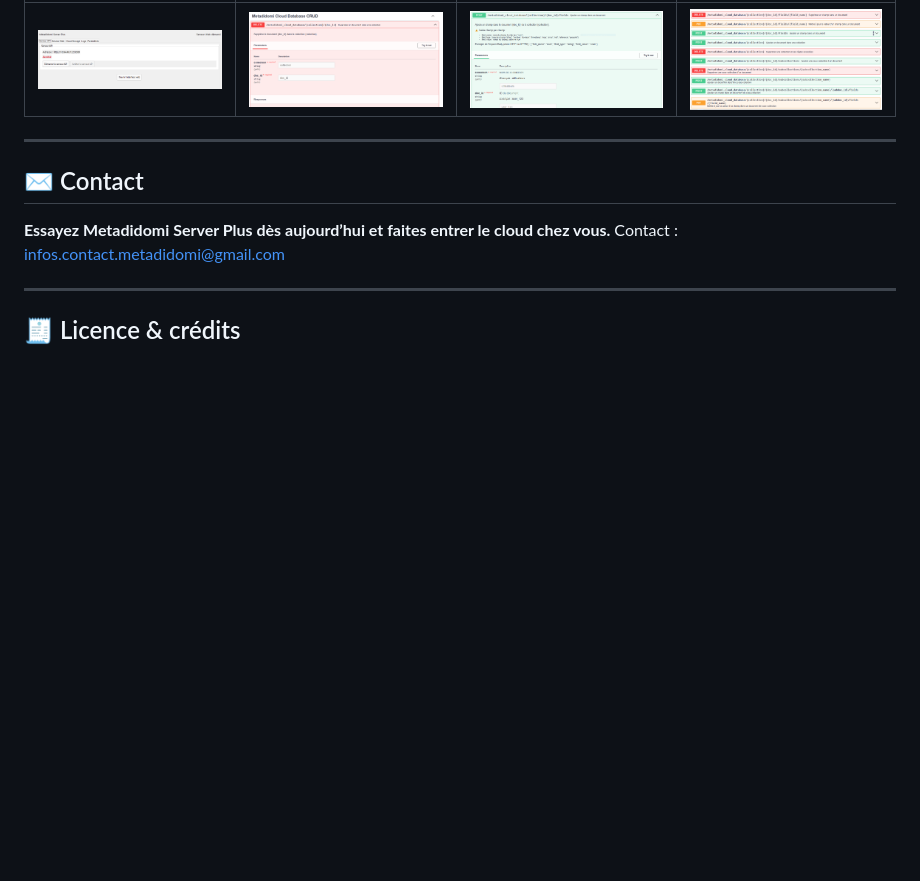
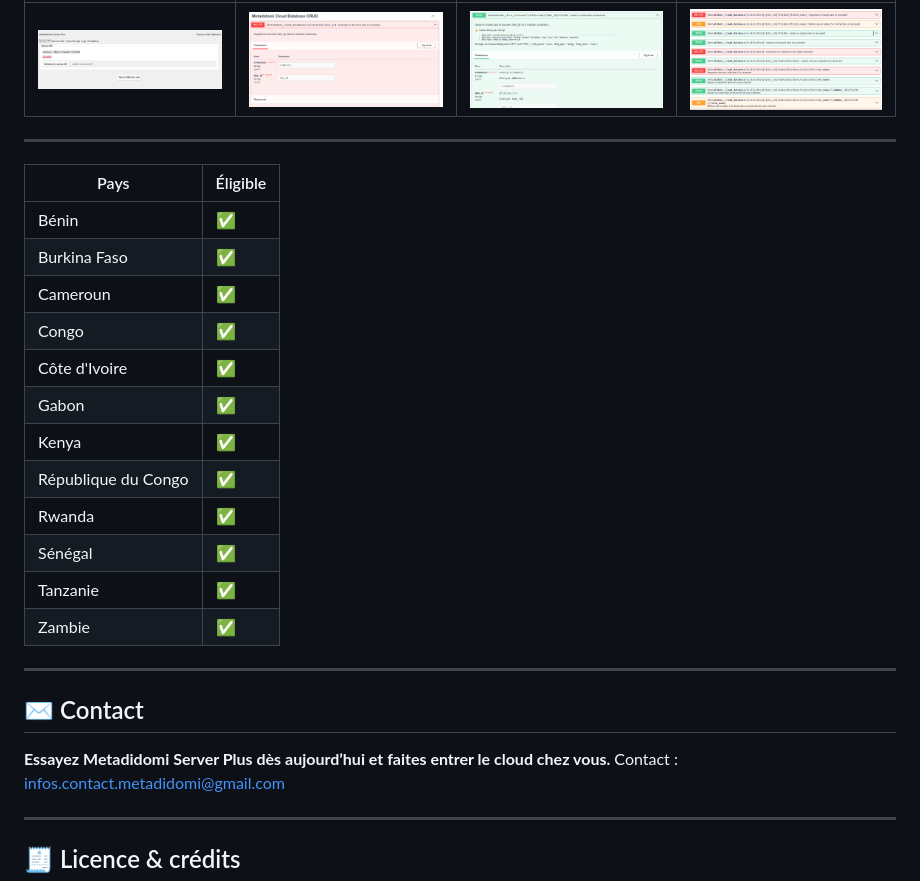
Before and after one commit to METADIDOMIOFFICIEL/Metadidomi-Server-Plus, a Markdown page: README.md, the part around the change. Drawn GitHub-style; blank space fills up the shorter version.

```diff
--- a/README.md
+++ b/README.md
@@ -132,6 +132,22 @@ DELETE /api/collections/:name/documents/:id
 | ![](/docs/Capturer5.PNG) | ![](/docs/Capturer6.PNG) | ![](/docs/Capturer7.PNG) | ![](/docs/Capturer8.PNG) |
 
 ---
+| Pays                | Éligible |
+|----------------------|-----------|
+| Bénin               | ✅        |
+| Burkina Faso        | ✅        |
+| Cameroun            | ✅        |
+| Congo               | ✅        |
+| Côte d'Ivoire       | ✅        |
+| Gabon               | ✅        |
+| Kenya               | ✅        |
+| République du Congo | ✅        |
+| Rwanda              | ✅        |
+| Sénégal             | ✅        |
+| Tanzanie            | ✅        |
+| Zambie              | ✅        |
+
+---
 
 ## ✉️ Contact
 
```
